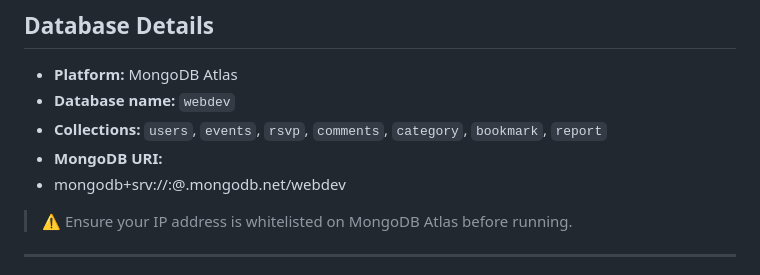
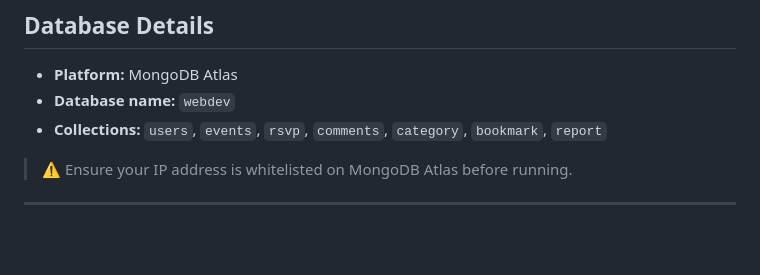
Before and after one commit to hovictoria/WebAssignment, a Markdown page: README.md, the part around the change. Rendered like a GitHub page; blank space fills up the shorter version.

```diff
--- a/README.md
+++ b/README.md
@@ -58,8 +58,6 @@ Make sure you have the following installed:
 - **Platform:** MongoDB Atlas
 - **Database name:** `webdev`
 - **Collections:** `users`, `events`, `rsvp`, `comments`, `category`, `bookmark`, `report`
-- **MongoDB URI:**
-- mongodb+srv://<username>:<password>@<cluster>.mongodb.net/webdev
 
 
 > ⚠️ Ensure your IP address is whitelisted on MongoDB Atlas before running.
```
